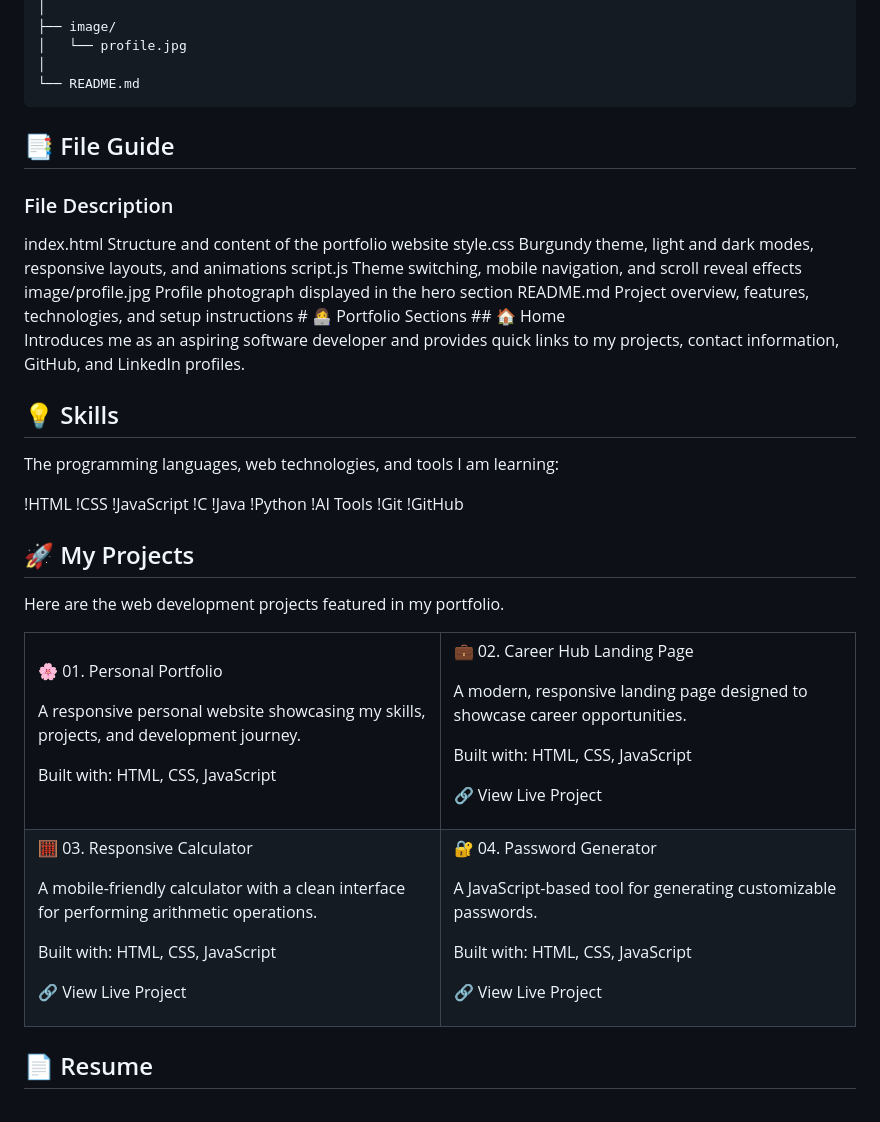
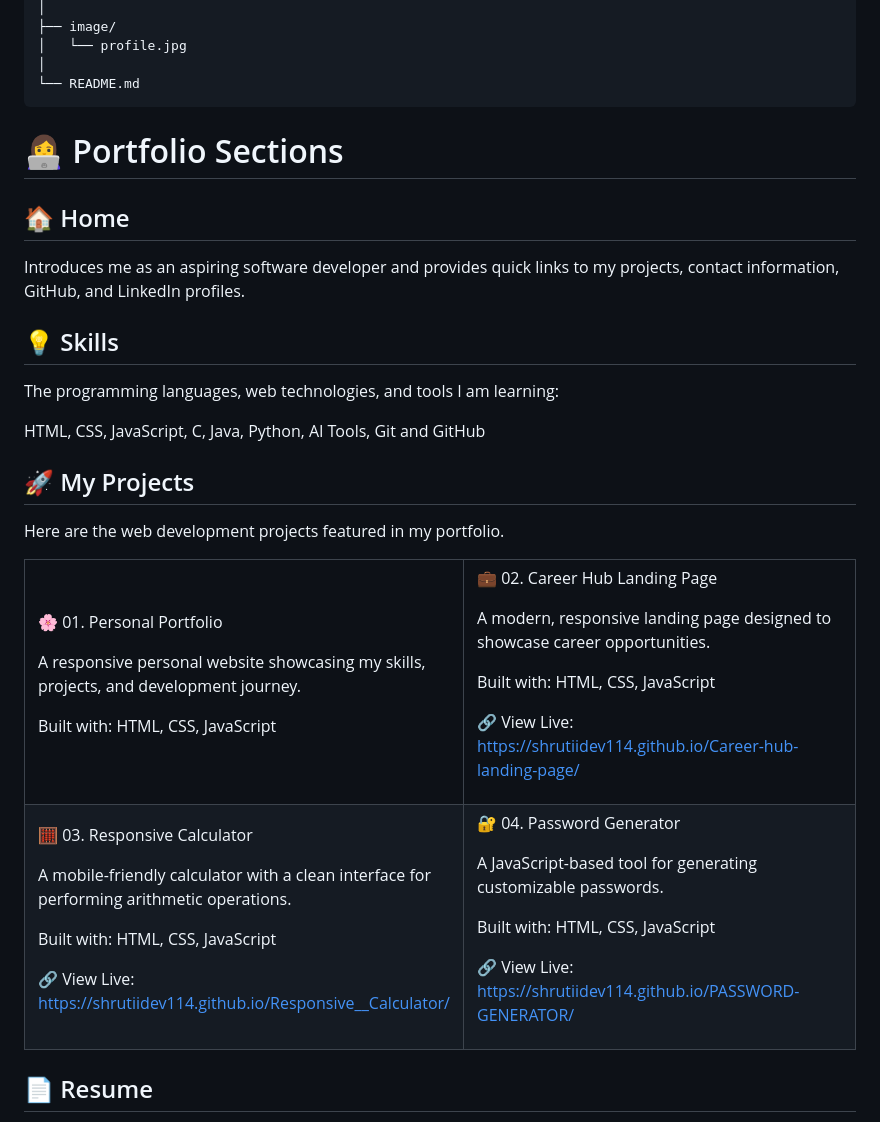
Before and after one commit to Shrutiidev114/Personal__Portfolio-, a Markdown page: README.md, the part around one of its changes. GitHub-like rendering.

````diff
--- a/README.md
+++ b/README.md
@@ -128,14 +138,7 @@ personal-portfolio/
 └── README.md
 ```
 
-## 📑 File Guide
-### File	Description
-</br>
-index.html	Structure and content of the portfolio website </br>
-style.css	Burgundy theme, light and dark modes, responsive layouts, and animations </br>
-script.js	Theme switching, mobile navigation, and scroll reveal effects </br>
-image/profile.jpg	Profile photograph displayed in the hero section </br>
-README.md	Project overview, features, technologies, and setup instructions </br>
+
 # 👩‍💻 Portfolio Sections
 ## 🏠 Home
 
@@ -147,7 +150,7 @@ The programming languages, web technologies, and tools I am learning:
 
 <div align="left">
 
-!HTML !CSS !JavaScript !C !Java !Python !AI Tools !Git !GitHub
+HTML, CSS, JavaScript, C, Java, Python, AI Tools, Git and GitHub
 
 </div>
 
@@ -174,7 +177,7 @@ A modern, responsive landing page designed to showcase career opportunities.
 
 Built with: HTML, CSS, JavaScript
 
-🔗 View Live Project
+🔗 View Live: https://shrutiidev114.github.io/Career-hub-landing-page/
 
 </td>
 </tr>
@@ -187,7 +190,8 @@ A mobile-friendly calculator with a clean interface for performing arithmetic op
 
 Built with: HTML, CSS, JavaScript
 
-🔗 View Live Project
+🔗 View Live:
+https://shrutiidev114.github.io/Responsive__Calculator/
 
 </td>
 <td width="50%" valign="top">
@@ -198,7 +202,7 @@ A JavaScript-based tool for generating customizable passwords.
 
 Built with: HTML, CSS, JavaScript
 
-🔗 View Live Project
+🔗 View Live: https://shrutiidev114.github.io/PASSWORD-GENERATOR/
 
 </td>
 </tr>
````
Also changed, not shown: other parts of README.md (+28 -18 lines).
